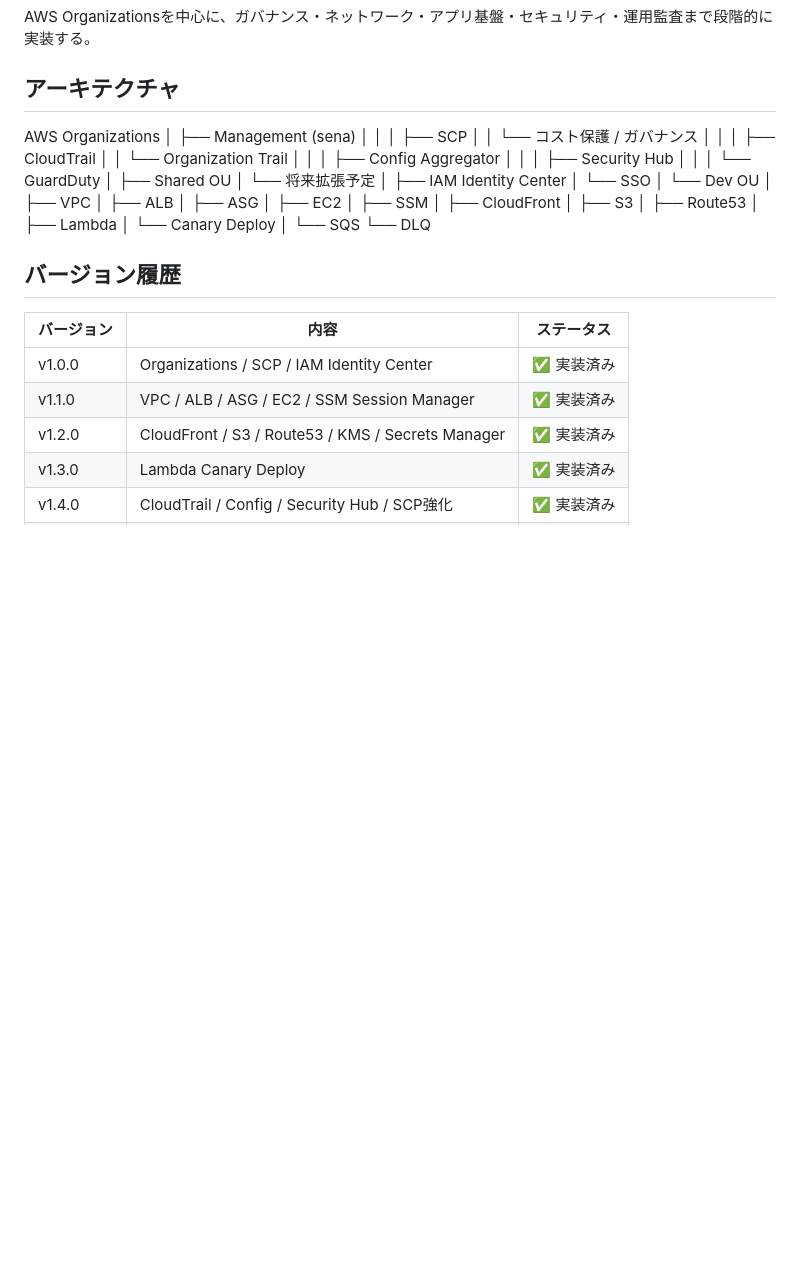
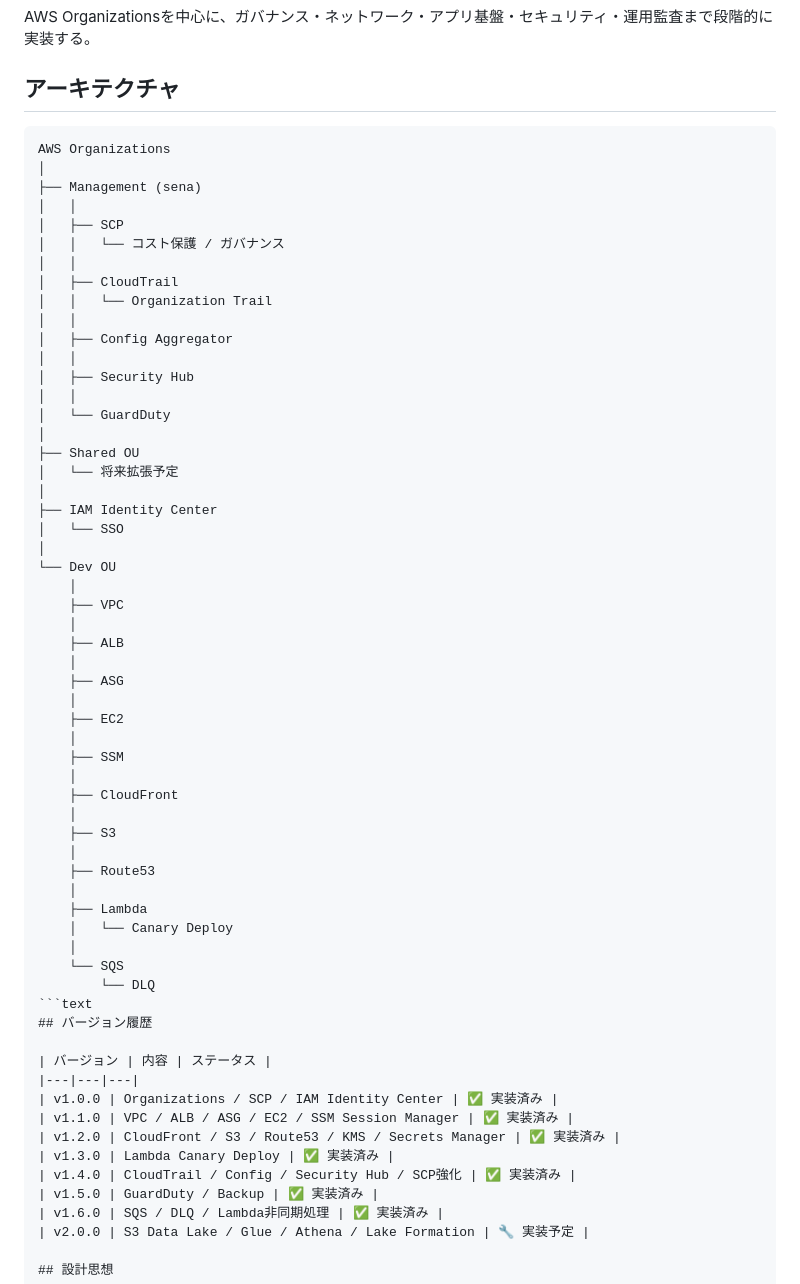
Before and after one commit to sena860/terraform-portfolio, a Markdown page: README.md, the part around the change. Drawn GitHub-style; blank space fills up the shorter version.

````diff
--- a/README.md
+++ b/README.md
@@ -17,6 +17,7 @@ AWS Organizationsを中心に、ガバナンス・ネットワーク・アプリ
 
 ## アーキテクチャ
 
+```text
 AWS Organizations
 │
 ├── Management (sena)
@@ -62,7 +63,7 @@ AWS Organizations
     │
     └── SQS
         └── DLQ
-
+```text
 ## バージョン履歴
 
 | バージョン | 内容 | ステータス |
````
